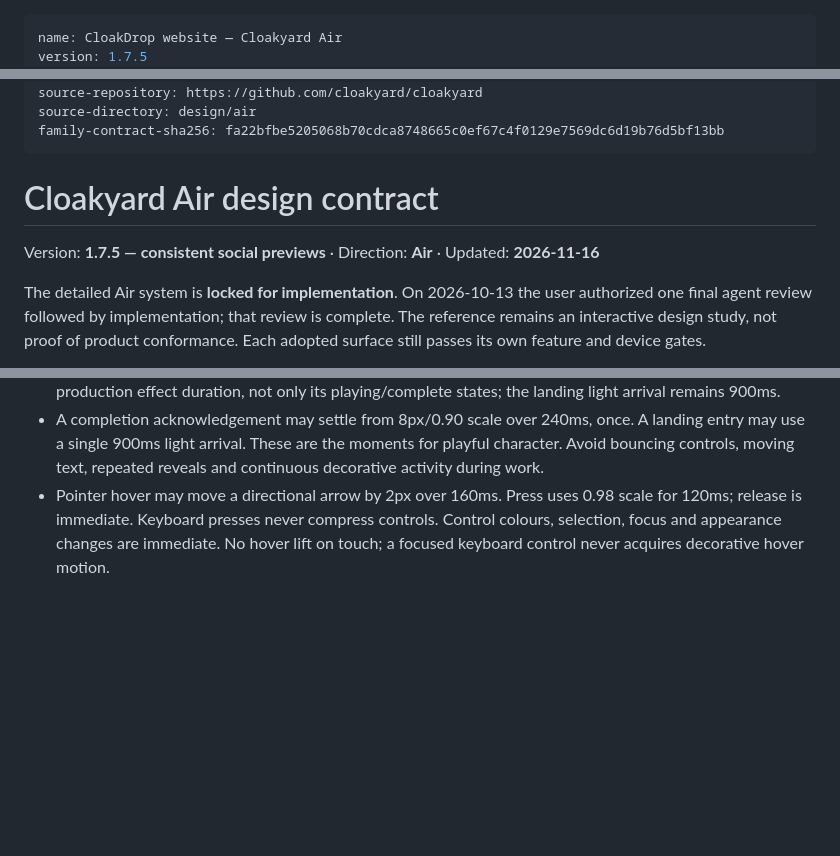
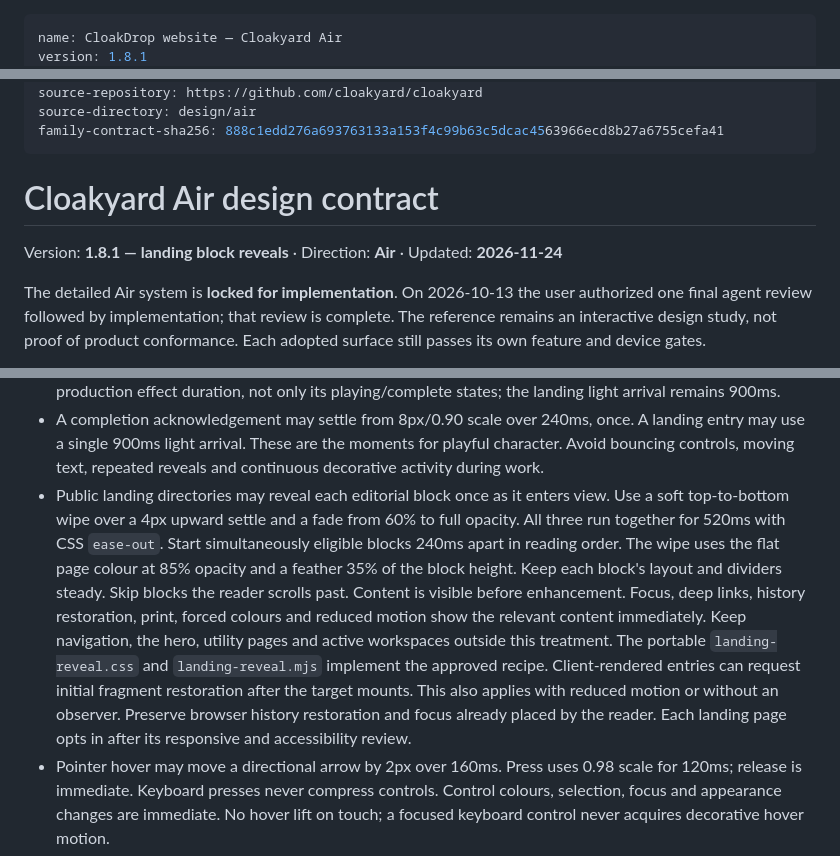
Before and after one commit to cloakyard/cloakdrop, a Markdown page: DESIGN.md, 3 parts joined by grey strips. GitHub-like rendering; blank space fills up the shorter version.

Commit message:
Apply the Air landing reveal and refresh web dependencies

```diff
--- a/DESIGN.md
+++ b/DESIGN.md
@@ -1,4 +1,4 @@
 ---
 name: CloakDrop website — Cloakyard Air
-version: 1.7.5
+version: 1.8.1
 status: approved
@@ -6,14 +6,14 @@ date: 2026-11-16
 scope: complete-web-product
 source-repository: https://github.com/cloakyard/cloakyard
 source-directory: design/air
-family-contract-sha256: fa22bfbe5205068b70cdca8748665c0ef67c4f0129e7569dc6d19b76d5bf13bb
+family-contract-sha256: 888c1edd276a693763133a153f4c99b63c5dcac4563966ecd8b27a6755cefa41
 ---
 
 <!-- BEGIN CLOAKYARD AIR CONTRACT -->
 
 # Cloakyard Air design contract
 
-Version: **1.7.5 — consistent social previews** · Direction: **Air** · Updated: **2026-11-16**
+Version: **1.8.1 — landing block reveals** · Direction: **Air** · Updated: **2026-11-24**
 
 The detailed Air system is **locked for implementation**. On 2026-10-13 the user
 authorized one final agent review followed by implementation; that review is
@@ -1310,6 +1310,20 @@ performance approval.
   A landing entry may use a single 900ms light arrival. These are the moments for
   playful character. Avoid bouncing controls, moving text, repeated reveals and
   continuous decorative activity during work.
+- Public landing directories may reveal each editorial block once as it enters view.
+  Use a soft top-to-bottom wipe over a 4px upward settle and a fade from 60% to
+  full opacity. All three run together for 520ms with CSS `ease-out`. Start
+  simultaneously eligible blocks 240ms apart in reading order. The wipe uses
+  the flat page colour at 85% opacity and a feather 35% of the block height.
+  Keep each block's layout and dividers steady. Skip blocks the reader scrolls past.
+  Content is visible before enhancement. Focus, deep links, history restoration,
+  print, forced colours and reduced motion show the relevant content immediately.
+  Keep navigation, the hero, utility pages and active workspaces outside this treatment.
+  The portable `landing-reveal.css` and `landing-reveal.mjs` implement the approved
+  recipe. Client-rendered entries can request initial fragment restoration after the
+  target mounts. This also applies with reduced motion or without an observer.
+  Preserve browser history restoration and focus already placed by the reader.
+  Each landing page opts in after its responsive and accessibility review.
 - Pointer hover may move a directional arrow by 2px over 160ms. Press uses 0.98
   scale for 120ms; release is immediate. Keyboard presses never compress controls.
   Control colours, selection, focus and appearance changes are immediate. No hover
```
Also changed, not shown: other parts of DESIGN.md (+1 -1 lines), apps/site/DESIGN.md (+18 -4 lines), apps/site/README.md (+3 -3 lines), docs/air/landing-reveals-2026-11-24.md (added, +24 -0 lines), docs/air/evidence/landing-reveals-2026-11-24.jpg (added), 15 other files.
